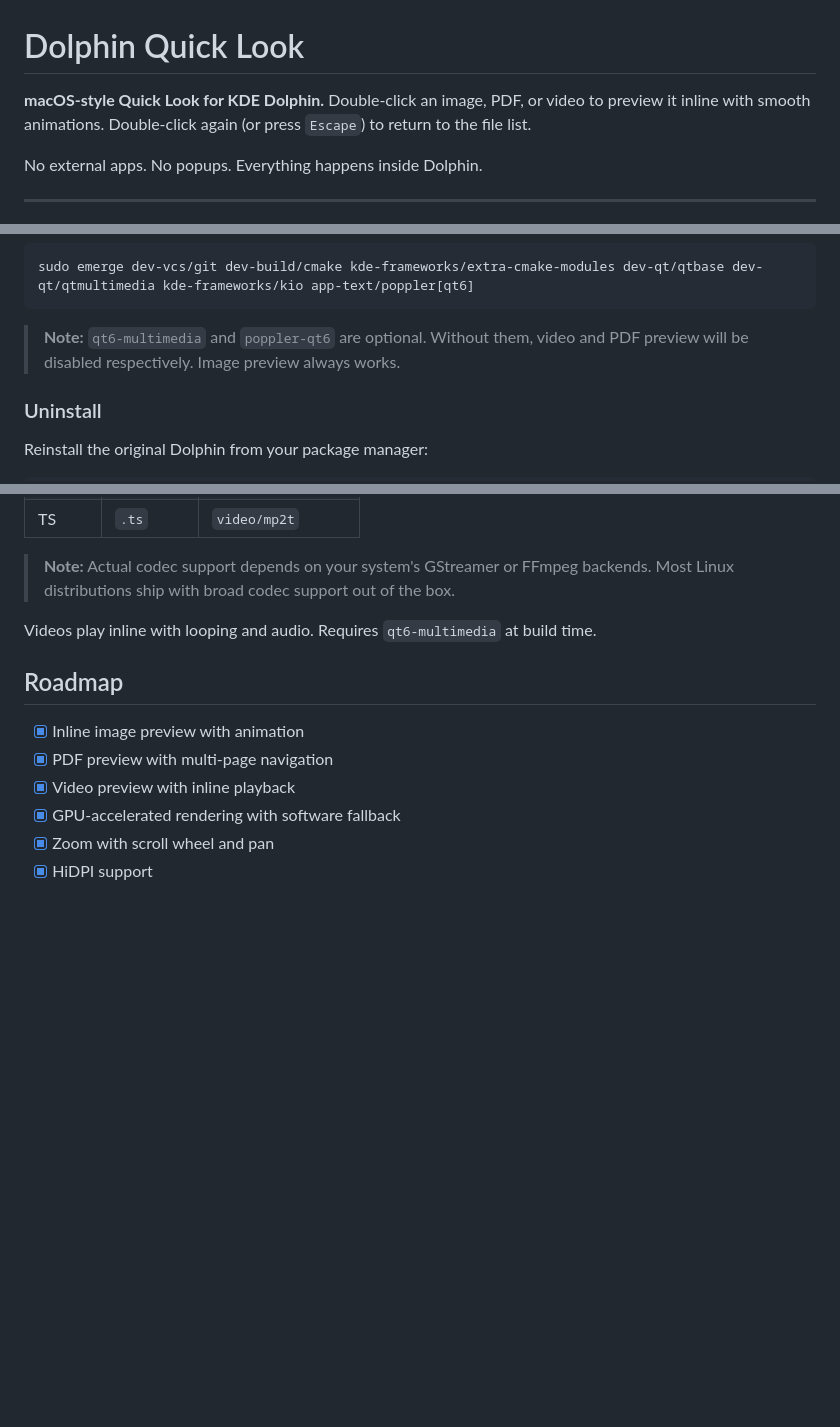
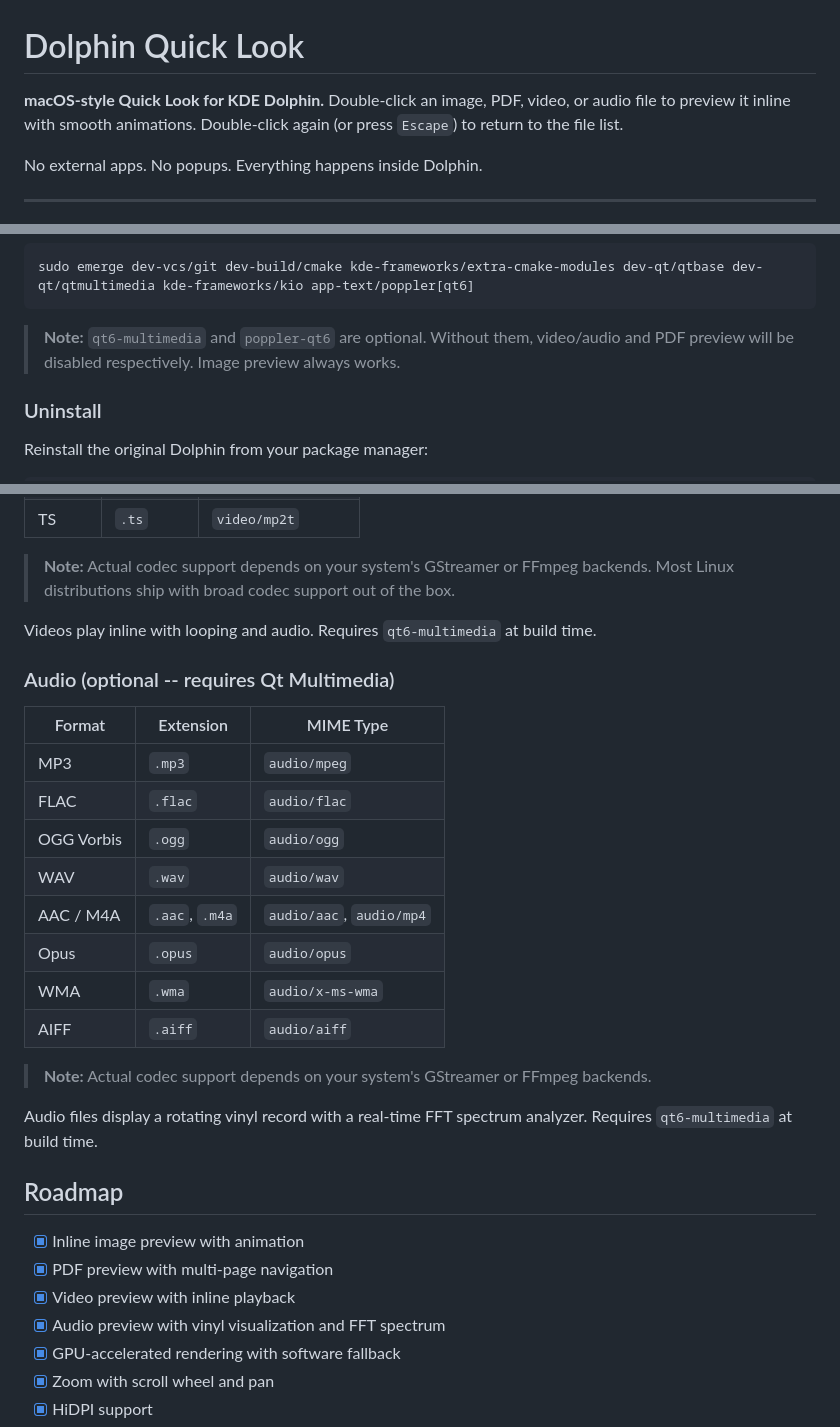
Before and after one commit to pir0c0pter0/dolphin-quicklook, a Markdown page: README.md, 3 parts joined by grey strips. Drawn GitHub-style; blank space fills up the shorter version.

````diff
--- a/README.md
+++ b/README.md
@@ -1,6 +1,6 @@
 # Dolphin Quick Look
 
-**macOS-style Quick Look for KDE Dolphin.** Double-click an image, PDF, or video to preview it inline with smooth animations. Double-click again (or press `Escape`) to return to the file list.
+**macOS-style Quick Look for KDE Dolphin.** Double-click an image, PDF, video, or audio file to preview it inline with smooth animations. Double-click again (or press `Escape`) to return to the file list.
 
 No external apps. No popups. Everything happens inside Dolphin.
 
@@ -154,7 +164,7 @@ sudo xbps-install git cmake extra-cmake-modules qt6-base-devel qt6-multimedia-de
 sudo emerge dev-vcs/git dev-build/cmake kde-frameworks/extra-cmake-modules dev-qt/qtbase dev-qt/qtmultimedia kde-frameworks/kio app-text/poppler[qt6]
 ```
 
-> **Note:** `qt6-multimedia` and `poppler-qt6` are optional. Without them, video and PDF preview will be disabled respectively. Image preview always works.
+> **Note:** `qt6-multimedia` and `poppler-qt6` are optional. Without them, video/audio and PDF preview will be disabled respectively. Image preview always works.
 
 ### Uninstall
 
@@ -274,11 +284,29 @@ Renders pages with navigation. Requires `poppler-qt6` at build time.
 
 Videos play inline with looping and audio. Requires `qt6-multimedia` at build time.
 
+### Audio (optional -- requires Qt Multimedia)
+
+| Format | Extension | MIME Type |
+|--------|-----------|-----------|
+| MP3 | `.mp3` | `audio/mpeg` |
+| FLAC | `.flac` | `audio/flac` |
+| OGG Vorbis | `.ogg` | `audio/ogg` |
+| WAV | `.wav` | `audio/wav` |
+| AAC / M4A | `.aac`, `.m4a` | `audio/aac`, `audio/mp4` |
+| Opus | `.opus` | `audio/opus` |
+| WMA | `.wma` | `audio/x-ms-wma` |
+| AIFF | `.aiff` | `audio/aiff` |
+
+> **Note:** Actual codec support depends on your system's GStreamer or FFmpeg backends.
+
+Audio files display a rotating vinyl record with a real-time FFT spectrum analyzer. Requires `qt6-multimedia` at build time.
+
 ## Roadmap
 
 - [x] Inline image preview with animation
 - [x] PDF preview with multi-page navigation
 - [x] Video preview with inline playback
+- [x] Audio preview with vinyl visualization and FFT spectrum
 - [x] GPU-accelerated rendering with software fallback
 - [x] Zoom with scroll wheel and pan
 - [x] HiDPI support
````
Also changed, not shown: other parts of README.md (+11 -1 lines), USAGE.md (+70 -4 lines).
